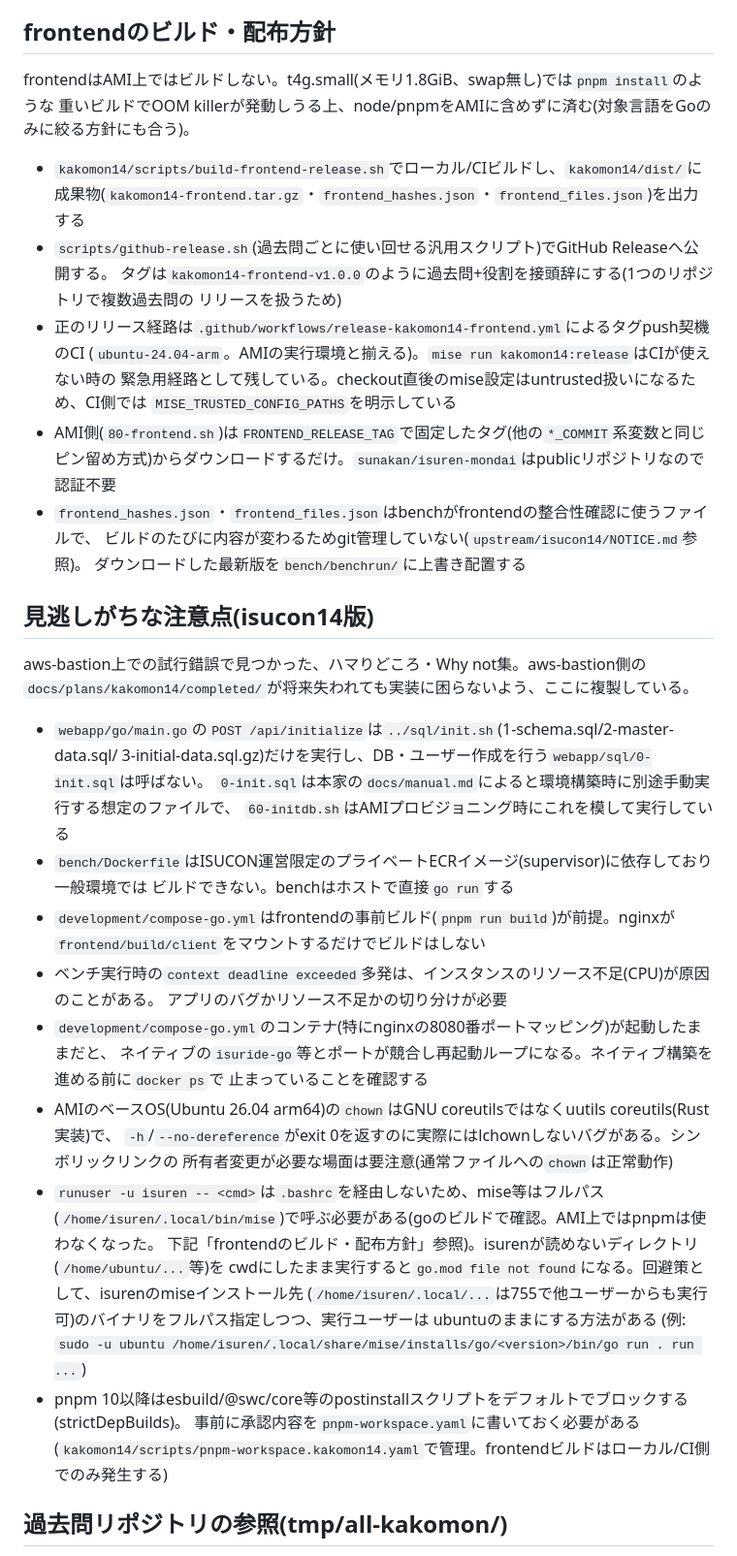
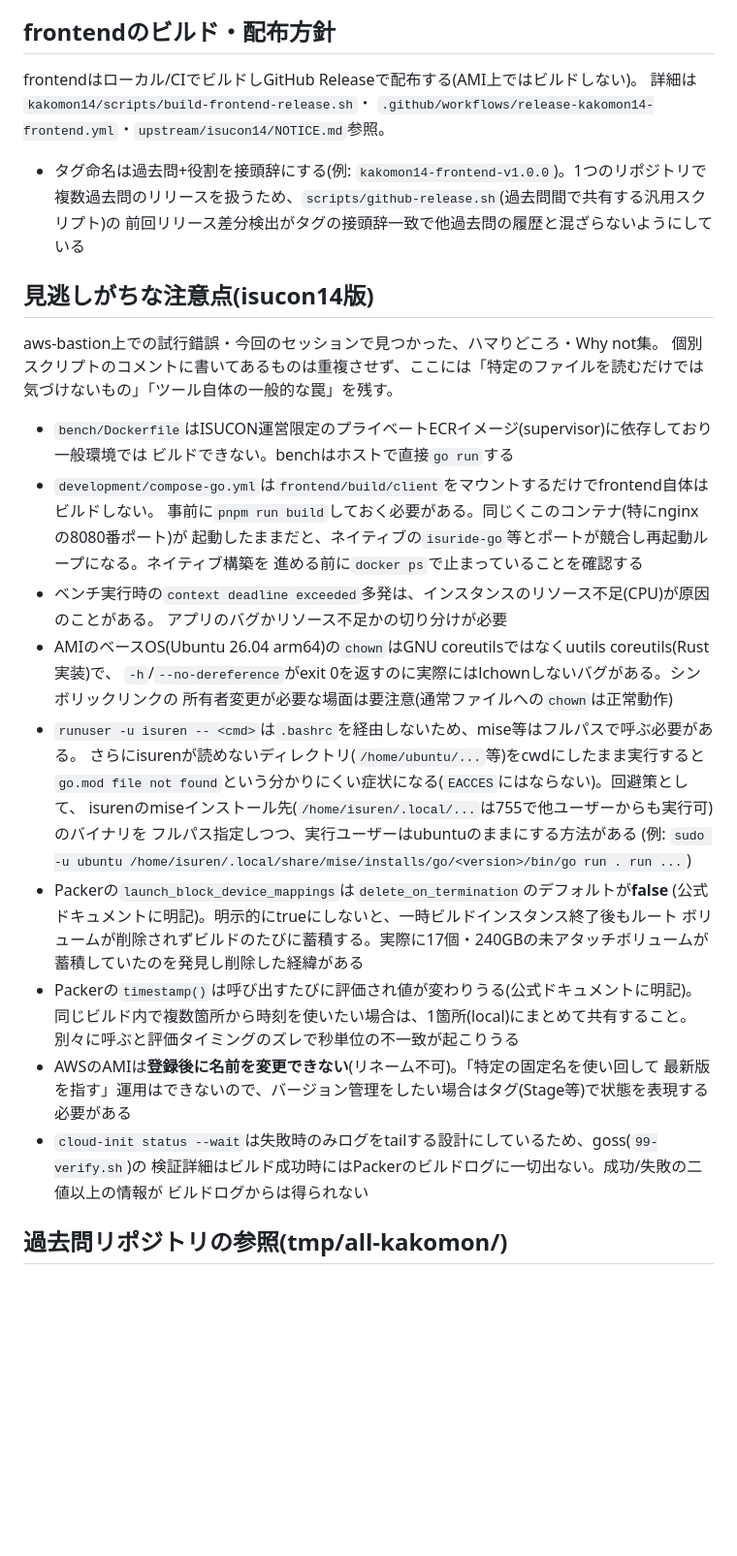
Before and after one commit to sunakan/isuren-mondai, a Markdown page: AGENTS.md, the part around one of its changes. Shown at 97% size. Rendered like a GitHub page; blank space fills up the shorter version.

Commit message:
docs: AGENTS.mdを圧縮し、非自明な知見のみに絞る
背景・課題
----
- 直前のコミットでAGENTS.mdに今回のセッションの変更を反映したが、内容の多くが実装時に
  書いた各ファイル自身のコメント(99-verify.sh・70/75/77-*.sh・empty.pkr.hcl・
  generate-user-data.py)と重複していた
- 「現在地」セクション(進捗状況)もgit logで分かる内容で、時間とともに陳腐化しやすかった
- 237行とグローバルルール(200行以下)を超えていた

対応
----
- 個別ファイルのコメントで既に説明されている内容(gossをmise.ami.tomlに加えない理由、
  systemd静的ファイル化の理由、AMI Nameの文字種制限、cloud-initのgit clone化の理由等)を削除
- 「現在地」セクションを削除
- 削除前に、重複と判断した知見が実際に元ファイル(60-initdb.sh・build-frontend-release.sh等)に
  残っていることを確認済み
- Packerのdelete_on_termination/timestamp()二重評価・AMIリネーム不可・goss出力が成功時に
  見えない、という特定ファイルのコメントだけでは拾えないツールレベルの罠は「見逃しがちな
  注意点」に残した
- 179行に圧縮(200行以内に収まった)

```diff
--- a/AGENTS.md
+++ b/AGENTS.md
@@ -111,55 +102,50 @@ isuren-mondai全体(kakomon14に限らない)でmiseを使う上での注意点
 
 ## frontendのビルド・配布方針
 
-frontendはAMI上ではビルドしない。t4g.small(メモリ1.8GiB、swap無し)では`pnpm install`のような
-重いビルドでOOM killerが発動しうる上、node/pnpmをAMIに含めずに済む(対象言語をGoのみに絞る方針にも合う)。
+frontendはローカル/CIでビルドしGitHub Releaseで配布する(AMI上ではビルドしない)。
+詳細は`kakomon14/scripts/build-frontend-release.sh`・
+`.github/workflows/release-kakomon14-frontend.yml`・`upstream/isucon14/NOTICE.md`参照。
 
-- `kakomon14/scripts/build-frontend-release.sh`でローカル/CIビルドし、`kakomon14/dist/`に
-  成果物(`kakomon14-frontend.tar.gz`・`frontend_hashes.json`・`frontend_files.json`)を出力する
-- `scripts/github-release.sh`(過去問ごとに使い回せる汎用スクリプト)でGitHub Releaseへ公開する。
-  タグは`kakomon14-frontend-v1.0.0`のように過去問+役割を接頭辞にする(1つのリポジトリで複数過去問の
-  リリースを扱うため)
-- 正のリリース経路は`.github/workflows/release-kakomon14-frontend.yml`によるタグpush契機のCI
-  (`ubuntu-24.04-arm`。AMIの実行環境と揃える)。`mise run kakomon14:release`はCIが使えない時の
-  緊急用経路として残している。checkout直後のmise設定はuntrusted扱いになるため、CI側では
-  `MISE_TRUSTED_CONFIG_PATHS`を明示している
-- AMI側(`80-frontend.sh`)は`FRONTEND_RELEASE_TAG`で固定したタグ(他の`*_COMMIT`系変数と同じ
-  ピン留め方式)からダウンロードするだけ。`sunakan/isuren-mondai`はpublicリポジトリなので認証不要
-- `frontend_hashes.json`・`frontend_files.json`はbenchがfrontendの整合性確認に使うファイルで、
-  ビルドのたびに内容が変わるためgit管理していない(`upstream/isucon14/NOTICE.md`参照)。
-  ダウンロードした最新版を`bench/benchrun/`に上書き配置する
+- タグ命名は過去問+役割を接頭辞にする(例: `kakomon14-frontend-v1.0.0`)。1つのリポジトリで
+  複数過去問のリリースを扱うため、`scripts/github-release.sh`(過去問間で共有する汎用スクリプト)の
+  前回リリース差分検出がタグの接頭辞一致で他過去問の履歴と混ざらないようにしている
 
 ## 見逃しがちな注意点(isucon14版)
 
-aws-bastion上での試行錯誤で見つかった、ハマりどころ・Why not集。aws-bastion側の
-`docs/plans/kakomon14/completed/`が将来失われても実装に困らないよう、ここに複製している。
+aws-bastion上での試行錯誤・今回のセッションで見つかった、ハマりどころ・Why not集。
+個別スクリプトのコメントに書いてあるものは重複させず、ここには「特定のファイルを読むだけでは
+気づけないもの」「ツール自体の一般的な罠」を残す。
 
-- `webapp/go/main.go`の`POST /api/initialize`は`../sql/init.sh`(1-schema.sql/2-master-data.sql/
-  3-initial-data.sql.gz)だけを実行し、DB・ユーザー作成を行う`webapp/sql/0-init.sql`は呼ばない。
-  `0-init.sql`は本家の`docs/manual.md`によると環境構築時に別途手動実行する想定のファイルで、
-  `60-initdb.sh`はAMIプロビジョニング時にこれを模して実行している
 - `bench/Dockerfile`はISUCON運営限定のプライベートECRイメージ(supervisor)に依存しており一般環境では
   ビルドできない。benchはホストで直接`go run`する
-- `development/compose-go.yml`はfrontendの事前ビルド(`pnpm run build`)が前提。nginxが
-  `frontend/build/client`をマウントするだけでビルドはしない
+- `development/compose-go.yml`は`frontend/build/client`をマウントするだけでfrontend自体はビルドしない。
+  事前に`pnpm run build`しておく必要がある。同じくこのコンテナ(特にnginxの8080番ポート)が
+  起動したままだと、ネイティブの`isuride-go`等とポートが競合し再起動ループになる。ネイティブ構築を
+  進める前に`docker ps`で止まっていることを確認する
 - ベンチ実行時の`context deadline exceeded`多発は、インスタンスのリソース不足(CPU)が原因のことがある。
   アプリのバグかリソース不足かの切り分けが必要
-- `development/compose-go.yml`のコンテナ(特にnginxの8080番ポートマッピング)が起動したままだと、
-  ネイティブの`isuride-go`等とポートが競合し再起動ループになる。ネイティブ構築を進める前に`docker ps`で
-  止まっていることを確認する
 - AMIのベースOS(Ubuntu 26.04 arm64)の`chown`はGNU coreutilsではなくuutils coreutils(Rust実装)で、
   `-h`/`--no-dereference`がexit 0を返すのに実際にはlchownしないバグがある。シンボリックリンクの
   所有者変更が必要な場面は要注意(通常ファイルへの`chown`は正常動作)
-- `runuser -u isuren -- <cmd>`は`.bashrc`を経由しないため、mise等はフルパス
-  (`/home/isuren/.local/bin/mise`)で呼ぶ必要がある(goのビルドで確認。AMI上ではpnpmは使わなくなった。
-  下記「frontendのビルド・配布方針」参照)。isurenが読めないディレクトリ(`/home/ubuntu/...`等)を
-  cwdにしたまま実行すると`go.mod file not found`になる。回避策として、isurenのmiseインストール先
-  (`/home/isuren/.local/...`は755で他ユーザーからも実行可)のバイナリをフルパス指定しつつ、実行ユーザーは
-  ubuntuのままにする方法がある
+- `runuser -u isuren -- <cmd>`は`.bashrc`を経由しないため、mise等はフルパスで呼ぶ必要がある。
+  さらにisurenが読めないディレクトリ(`/home/ubuntu/...`等)をcwdにしたまま実行すると
+  `go.mod file not found`という分かりにくい症状になる(`EACCES`にはならない)。回避策として、
+  isurenのmiseインストール先(`/home/isuren/.local/...`は755で他ユーザーからも実行可)のバイナリを
+  フルパス指定しつつ、実行ユーザーはubuntuのままにする方法がある
   (例: `sudo -u ubuntu /home/isuren/.local/share/mise/installs/go/<version>/bin/go run . run ...`)
-- pnpm 10以降はesbuild/@swc/core等のpostinstallスクリプトをデフォルトでブロックする(strictDepBuilds)。
-  事前に承認内容を`pnpm-workspace.yaml`に書いておく必要がある
-  (`kakomon14/scripts/pnpm-workspace.kakomon14.yaml`で管理。frontendビルドはローカル/CI側でのみ発生する)
+- Packerの`launch_block_device_mappings`は`delete_on_termination`のデフォルトが**false**
+  (公式ドキュメントに明記)。明示的にtrueにしないと、一時ビルドインスタンス終了後もルート
+  ボリュームが削除されずビルドのたびに蓄積する。実際に17個・240GBの未アタッチボリュームが
+  蓄積していたのを発見し削除した経緯がある
+- Packerの`timestamp()`は呼び出すたびに評価され値が変わりうる(公式ドキュメントに明記)。
+  同じビルド内で複数箇所から時刻を使いたい場合は、1箇所(local)にまとめて共有すること。
+  別々に呼ぶと評価タイミングのズレで秒単位の不一致が起こりうる
+- AWSのAMIは**登録後に名前を変更できない**(リネーム不可)。「特定の固定名を使い回して
+  最新版を指す」運用はできないので、バージョン管理をしたい場合はタグ(Stage等)で状態を表現する
+  必要がある
+- `cloud-init status --wait`は失敗時のみログをtailする設計にしているため、goss(`99-verify.sh`)の
+  検証詳細はビルド成功時にはPackerのビルドログに一切出ない。成功/失敗の二値以上の情報が
+  ビルドログからは得られない
 
 ## 過去問リポジトリの参照(tmp/all-kakomon/)
 
```
Also changed, not shown: other parts of AGENTS.md (+0 -9 lines).
